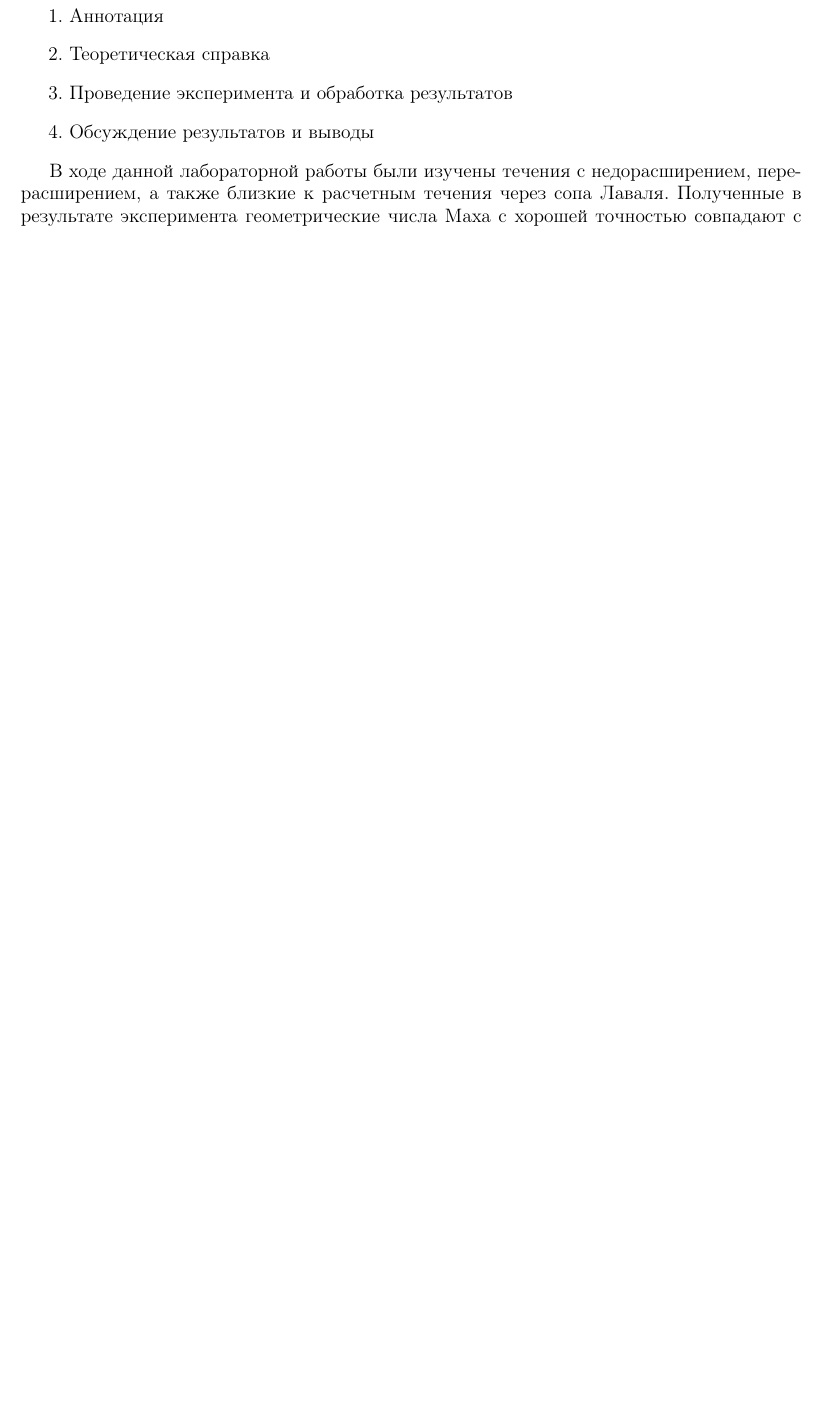
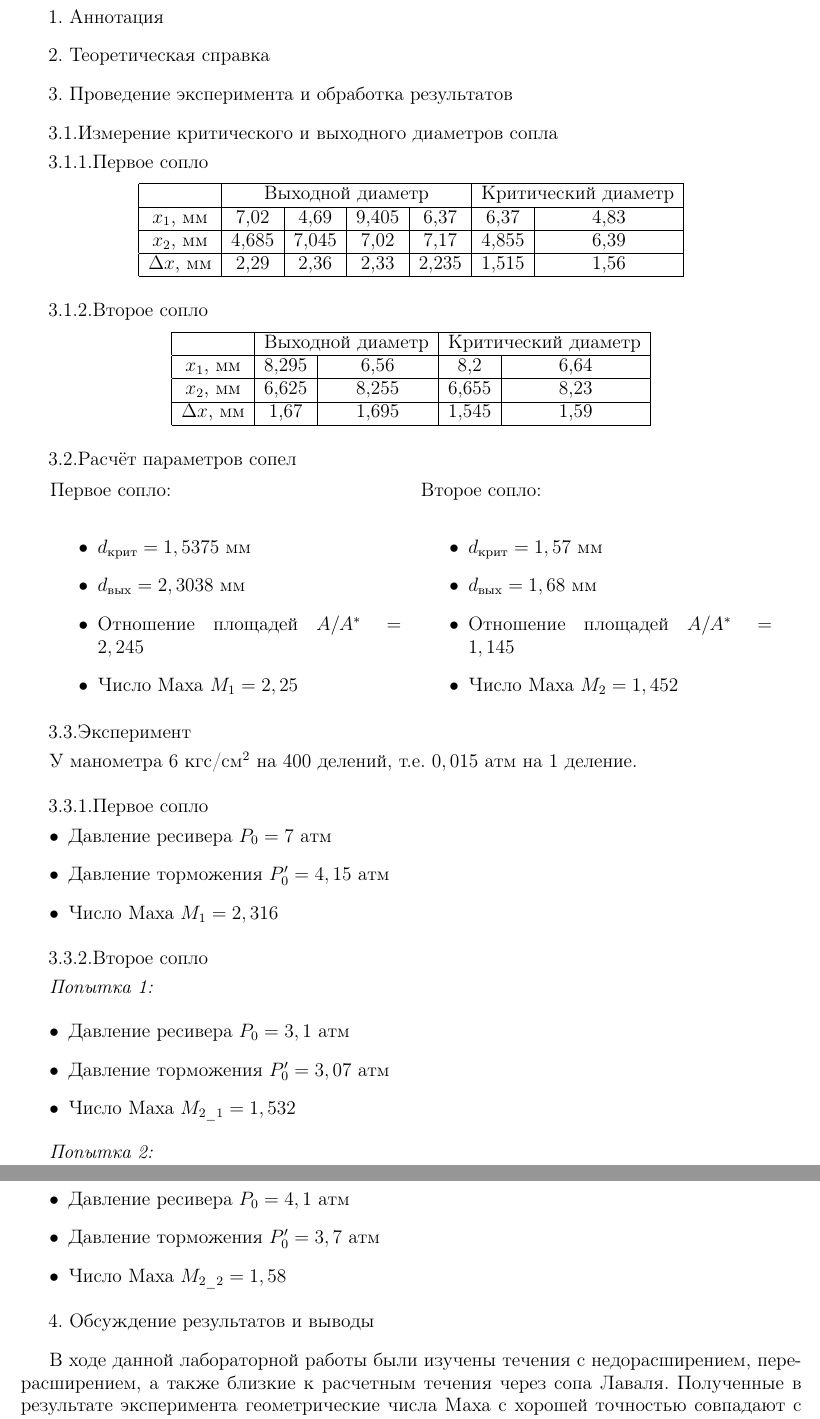
Before and after one commit to AAAK8KM/FBM_LABS, a LaTeX document (12/main.tex): part of page 2 of 2 before the commit and two parts of pages 2 and 3 of 3 after it, the two joined at a grey line, cut so that both start at the same text, the shorter picture padded with empty space. Compiled offline with pdfLaTeX.

Commit message:
update 1

```diff
--- a/12/main.tex
+++ b/12/main.tex
@@ -1,4 +1,7 @@
 \documentclass[12pt,a4paper]{article}
+\setcounter{secnumdepth}{3}
+\setcounter{tocdepth}{3}
+
 \usepackage{cmap}
 \usepackage{amsmath}
 \usepackage{amsfonts}
@@ -27,11 +30,16 @@
 
 \titleformat{\section}[block]
 {\normalfont}{\thesection.}{0 cm}{}
+
 \titleformat{\subsection}[block]
-{\bfseries}{\thesubsection.}{0 cm}{}
+{\normalfont}{\thesubsection.}{0 cm}{}
+
+\titleformat{\subsubsection}[block]
+{\normalfont}{\thesubsubsection.}{0 cm}{}
 
 \titlespacing{\section}{17pt}{14pt}{10pt}
 \titlespacing{\subsection}{17pt}{14pt}{4pt}
+\titlespacing{\subsubsection}{17pt}{14pt}{4pt}
 
 \def \TITLE {Отчет о выполнении лабораторной работы №12}
 \def \SUBTITLE {Изучение режимов истечения из сопла Лаваля}
@@ -79,6 +87,92 @@
 \section{ Проведение эксперимента и обработка результатов}
 
 
+\subsection{Измерение критического и выходного диаметров сопла}
+
+\subsubsection{Первое сопло}
+
+\begin{center}
+\begin{tabular}{|c|c|c|c|c|c|c|}
+\hline
+ & \multicolumn{4}{c|}{{Выходной диаметр}} & \multicolumn{2}{c|}{{Критический диаметр}} \\
+\hline
+$x_1$, мм & 7,02 & 4,69 & 9,405 & 6,37 & 6,37 & 4,83 \\
+\hline
+$x_2$, мм & 4,685 & 7,045 & 7,02 & 7,17 & 4,855 & 6,39 \\
+\hline
+$\Delta x$, мм & 2,29 & 2,36 & 2,33 & 2,235 & 1,515 & 1,56 \\
+\hline
+\end{tabular}
+\end{center}
+
+\subsubsection{Второе сопло}
+
+\begin{center}
+\begin{tabular}{|c|c|c|c|c|}
+\hline
+& \multicolumn{2}{c|}{{Выходной диаметр}} & \multicolumn{2}{c|}{{Критический диаметр}} \\
+\hline
+$x_1$, мм & 8,295 & 6,56 & 8,2 & 6,64 \\
+\hline
+$x_2$, мм & 6,625 & 8,255 & 6,655 & 8,23 \\
+\hline
+$\Delta x$, мм & 1,67 & 1,695 & 1,545 & 1,59 \\
+\hline
+\end{tabular}
+\end{center}
+
+\subsection{Расчёт параметров сопел}
+
+\begin{center}
+\begin{tabular}{p{0.45\textwidth} p{0.45\textwidth}}
+{Первое сопло:} & {Второе сопло:} \\
+\begin{itemize}
+    \item $d_{\text{крит}} = 1,5375$~мм
+    \item $d_{\text{вых}} = 2,3038$~мм
+    \item Отношение площадей $A/A^* = 2,245$
+    \item Число Маха $M_1 = 2,25$
+\end{itemize}
+&
+\begin{itemize}
+    \item $d_{\text{крит}} = 1,57$~мм
+    \item $d_{\text{вых}} = 1,68$~мм
+    \item Отношение площадей $A/A^* = 1,145$
+    \item Число Маха $M_2 = 1,452$
+\end{itemize}
+\\
+\end{tabular}
+\end{center}
+
+\subsection{Эксперимент}
+
+У манометра $6$~кгс/см$^2$ на $400$ делений, т.е. $0,015$~атм на $1$ деление.
+
+\subsubsection{Первое сопло}
+
+\begin{itemize}
+    \item Давление ресивера $P_0 = 7$~атм
+    \item Давление торможения $P_0' = 4,15$~атм
+    \item Число Маха $M_1 = 2,316$
+\end{itemize}
+
+\subsubsection{Второе сопло}
+
+\textit{Попытка 1:}
+
+\begin{itemize}
+    \item Давление ресивера $P_0 = 3,1$~атм
+    \item Давление торможения $P_0' = 3,07$~атм
+    \item Число Маха $M_{2\_1} = 1,532$
+\end{itemize}
+
+\textit{Попытка 2:}
+
+\begin{itemize}
+    \item Давление ресивера $P_0 = 4,1$~атм
+    \item Давление торможения $P_0' = 3,7$~атм
+    \item Число Маха $M_{2\_2} = 1,58$
+\end{itemize}
+
 \section{ Обсуждение результатов и выводы}
 В ходе данной лабораторной работы были изучены течения с недорасширением, перерасширением, а также близкие к расчетным течения через сопа Лаваля.
 Полученные в результате эксперимента геометрические числа Маха с хорошей точностью
```
Also changed, not shown: 12/main.pdf, 1 other file.
